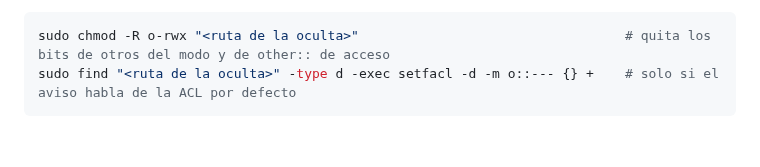
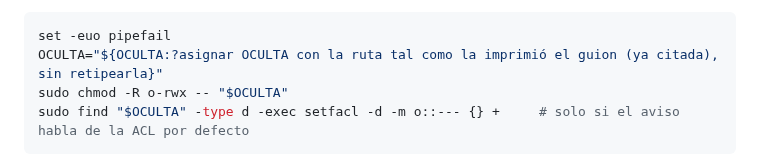
Before and after one commit to fjruizhn/Jax, a Markdown page: docs/runbooks/proyectos-e2a-produccion.md, the part around one of its changes. GitHub-like rendering; blank space fills up the shorter version.

Commit message:
Runbook E2a: la receta manual de las ocultas usa una variable y no se retipea la ruta
OCULTA con ${OCULTA:?...}, "$OCULTA" entre comillas dobles y -- antes de la ruta,
con set -euo pipefail y bash -n. Avisa que el nombre lo controla quien crea la
carpeta y que la ruta se toma de la orden impresa por el guion (ya citada).

Co-Authored-By: Claude Opus 5.5 (1M context) <noreply@anthropic.com>

````diff
--- a/docs/runbooks/proyectos-e2a-produccion.md
+++ b/docs/runbooks/proyectos-e2a-produccion.md
@@ -68,6 +68,8 @@ VERIFICACION
 ```
 Nota: **una lectura como `nobody` no se usa como prueba**. Mientras la raíz esté en 770, `nobody` no la atraviesa y esa lectura falla aunque `proyectos/` siguiera abierto: una prueba que no puede fallar no valida nada. Darle a `nobody` una entrada temporal para que sí pueda fallar abre los documentos de los clientes mientras dura la prueba, así que tampoco se hace: la verificación (b) mide directamente lo que importa, los bits de otros. (Y `test -r` no sirve como prueba de permisos en este host: el `test` de uutils mira solo los bits del modo, no las ACL.) **Carpetas ocultas** (`proyectos/<proyecto>/.<nombre>/`, estado de herramientas): **este guion NO las toca nunca**, ni a ellas ni a su contenido (ningún `chmod`, `chown` ni `setfacl` como root: un inode que `jaxsvc` pueda enlazar desde fuera sería una carrera). Solo las **mira**: si alguna tiene un bit de otros (modo, `other::` de acceso o, en directorios, por defecto) o un archivo con más de un enlace duro, `--verificar` la marca NO CUMPLE y **`--aplicar` y `--deshacer` fallan cerrado antes de mutar nada**, con cada ruta y la orden de corrección. **La corrección es manual: la ejecuta una persona**, con la oculta a la vista:
 ```bash
-sudo chmod -R o-rwx "<ruta de la oculta>"                                  # quita los bits de otros del modo y de other:: de acceso
-sudo find "<ruta de la oculta>" -type d -exec setfacl -d -m o::--- {} +    # solo si el aviso habla de la ACL por defecto
+set -euo pipefail
+OCULTA="${OCULTA:?asignar OCULTA con la ruta tal como la imprimió el guion (ya citada), sin retipearla}"
+sudo chmod -R o-rwx -- "$OCULTA"
+sudo find "$OCULTA" -type d -exec setfacl -d -m o::--- {} +     # solo si el aviso habla de la ACL por defecto
 ```
````
Also changed, not shown: other parts of docs/runbooks/proyectos-e2a-produccion.md (+1 -0 lines).
